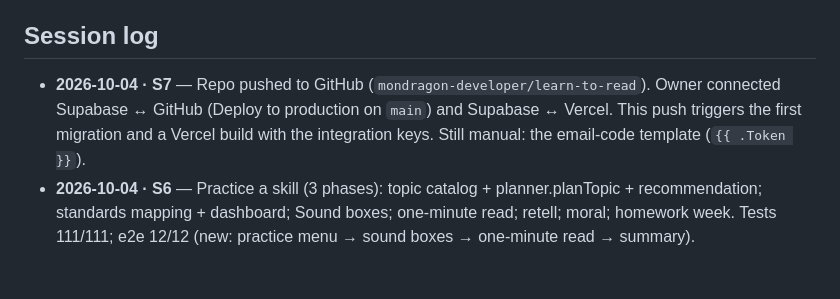
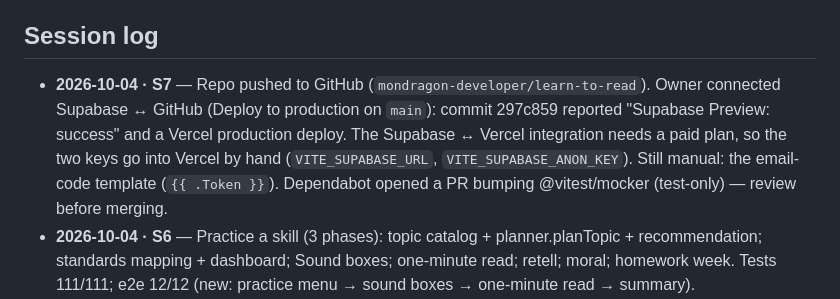
Before and after one commit to mondragon-developer/learn-to-read, a Markdown page: docs/STATUS.md, the part around the change. Rendered like a GitHub page; blank space fills up the shorter version.

Commit message:
Setup: tables via the free Supabase GitHub integration, keys added to Vercel by hand

```diff
--- a/docs/STATUS.md
+++ b/docs/STATUS.md
@@ -70,7 +70,7 @@ Update at the end of every working session. Newest log entry on top.
 - 2026-10-04 · Validator runs through vite-node (`scripts/validate-content.ts`) so it reuses the domain's Decodability code.
 
 ## Session log
-- **2026-10-04 · S7** — Repo pushed to GitHub (`mondragon-developer/learn-to-read`). Owner connected Supabase ↔ GitHub (Deploy to production on `main`) and Supabase ↔ Vercel. This push triggers the first migration and a Vercel build with the integration keys. Still manual: the email-code template (`{{ .Token }}`).
+- **2026-10-04 · S7** — Repo pushed to GitHub (`mondragon-developer/learn-to-read`). Owner connected Supabase ↔ GitHub (Deploy to production on `main`): commit 297c859 reported "Supabase Preview: success" and a Vercel production deploy. The Supabase ↔ Vercel integration needs a paid plan, so the two keys go into Vercel by hand (`VITE_SUPABASE_URL`, `VITE_SUPABASE_ANON_KEY`). Still manual: the email-code template (`{{ .Token }}`). Dependabot opened a PR bumping @vitest/mocker (test-only) — review before merging.
 - **2026-10-04 · S6** — Practice a skill (3 phases): topic catalog + planner.planTopic + recommendation; standards mapping + dashboard; Sound boxes; one-minute read; retell; moral; homework week. Tests 111/111; e2e 12/12 (new: practice menu → sound boxes → one-minute read → summary).
 - **2026-10-04 · S5** — Final-checker pass: 11 fixes with regression tests (outbox interleavings, sequence plays all clips, malformed backup, transport pause/commands/leak, gate rejects wrong answer). Tests 93/93; e2e 9/9.
 - **2026-10-04 · S4** — Reading coach (4-step sentence flow, transport with pause/replay/next, assessment events + dashboard). Recording fix (shared AudioEngine, audio session, take checks, error messages, level meter), spike card 3c. Tests 85/85; e2e 6/6 (adds blocked-mic test; fake recorder now emits a real WAV).
```
Also changed, not shown: docs/SETUP.md (+14 -11 lines).
